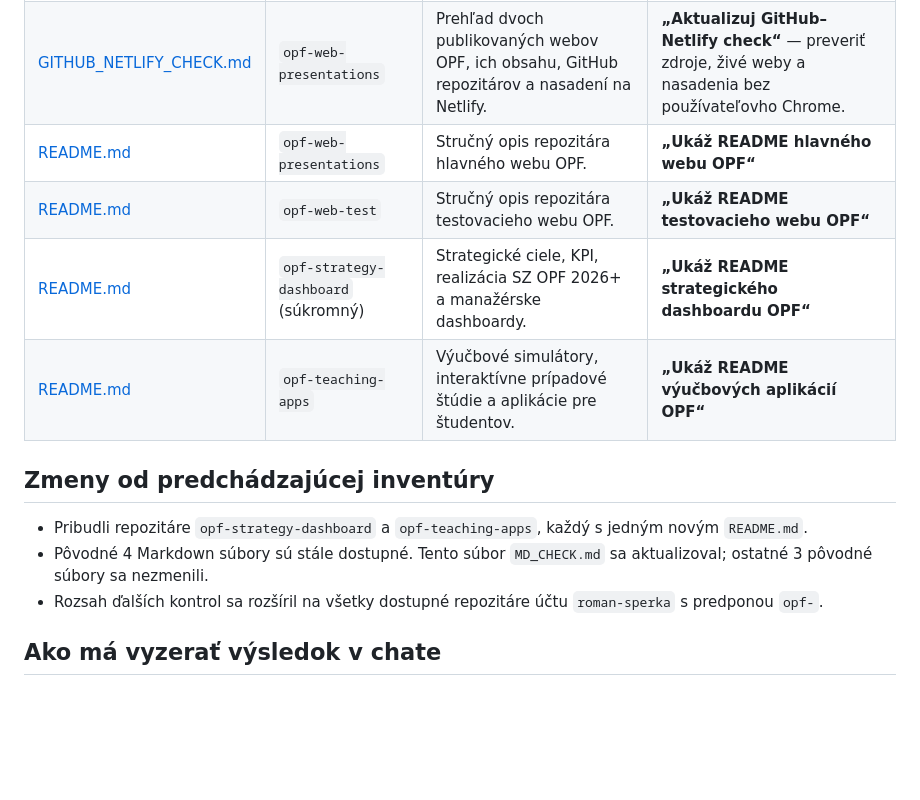
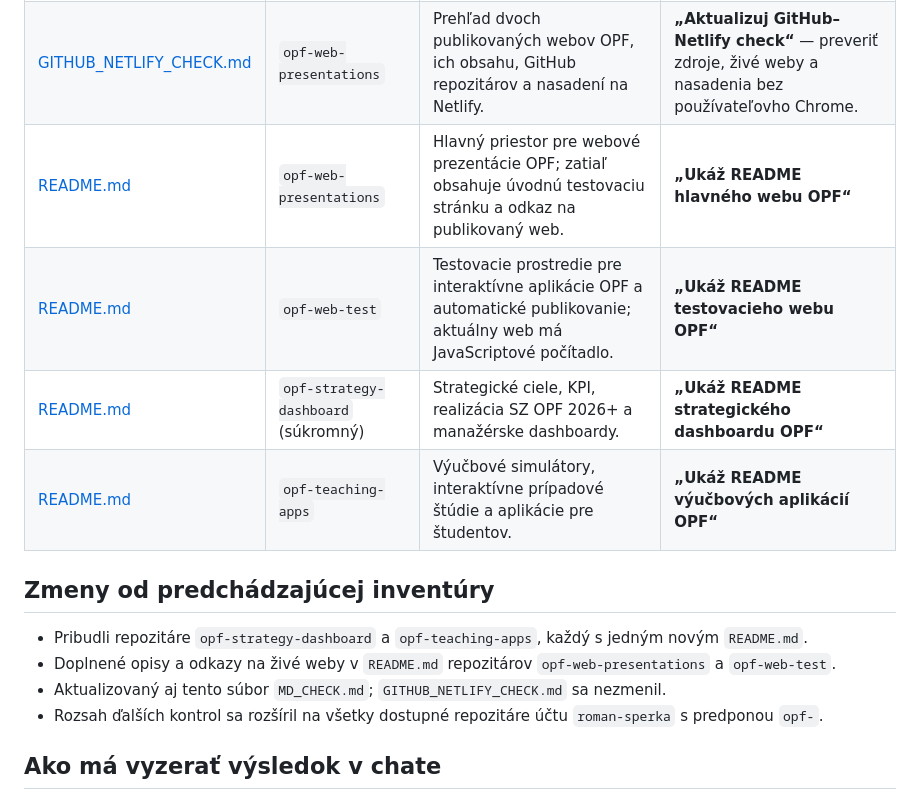
Before and after one commit to roman-sperka/opf-web-presentations, a Markdown page: MD_CHECK.md, the part around the change. Rendered like a GitHub page; blank space fills up the shorter version.

Commit message:
Spresniť opisy hlavných repozitárov v MD check

```diff
--- a/MD_CHECK.md
+++ b/MD_CHECK.md
@@ -15,15 +15,16 @@ Markdown súbor nie je globálne zaregistrovaný príkaz ChatGPT. Mimo tohto pro
 | --- | --- | --- | --- |
 | [MD_CHECK.md](https://github.com/roman-sperka/opf-web-presentations/blob/main/MD_CHECK.md) | `opf-web-presentations` | Tento index Markdown súborov v dostupných repozitároch OPF. | **„MD check“** — znova prejsť súbory a aktualizovať index. |
 | [GITHUB_NETLIFY_CHECK.md](https://github.com/roman-sperka/opf-web-presentations/blob/main/GITHUB_NETLIFY_CHECK.md) | `opf-web-presentations` | Prehľad dvoch publikovaných webov OPF, ich obsahu, GitHub repozitárov a nasadení na Netlify. | **„Aktualizuj GitHub–Netlify check“** — preveriť zdroje, živé weby a nasadenia bez používateľovho Chrome. |
-| [README.md](https://github.com/roman-sperka/opf-web-presentations/blob/main/README.md) | `opf-web-presentations` | Stručný opis repozitára hlavného webu OPF. | **„Ukáž README hlavného webu OPF“** |
-| [README.md](https://github.com/roman-sperka/opf-web-test/blob/main/README.md) | `opf-web-test` | Stručný opis repozitára testovacieho webu OPF. | **„Ukáž README testovacieho webu OPF“** |
+| [README.md](https://github.com/roman-sperka/opf-web-presentations/blob/main/README.md) | `opf-web-presentations` | Hlavný priestor pre webové prezentácie OPF; zatiaľ obsahuje úvodnú testovaciu stránku a odkaz na publikovaný web. | **„Ukáž README hlavného webu OPF“** |
+| [README.md](https://github.com/roman-sperka/opf-web-test/blob/main/README.md) | `opf-web-test` | Testovacie prostredie pre interaktívne aplikácie OPF a automatické publikovanie; aktuálny web má JavaScriptové počítadlo. | **„Ukáž README testovacieho webu OPF“** |
 | [README.md](https://github.com/roman-sperka/opf-strategy-dashboard/blob/main/README.md) | `opf-strategy-dashboard` (súkromný) | Strategické ciele, KPI, realizácia SZ OPF 2026+ a manažérske dashboardy. | **„Ukáž README strategického dashboardu OPF“** |
 | [README.md](https://github.com/roman-sperka/opf-teaching-apps/blob/main/README.md) | `opf-teaching-apps` | Výučbové simulátory, interaktívne prípadové štúdie a aplikácie pre študentov. | **„Ukáž README výučbových aplikácií OPF“** |
 
 ## Zmeny od predchádzajúcej inventúry
 
 - Pribudli repozitáre `opf-strategy-dashboard` a `opf-teaching-apps`, každý s jedným novým `README.md`.
-- Pôvodné 4 Markdown súbory sú stále dostupné. Tento súbor `MD_CHECK.md` sa aktualizoval; ostatné 3 pôvodné súbory sa nezmenili.
+- Doplnené opisy a odkazy na živé weby v `README.md` repozitárov `opf-web-presentations` a `opf-web-test`.
+- Aktualizovaný aj tento súbor `MD_CHECK.md`; `GITHUB_NETLIFY_CHECK.md` sa nezmenil.
 - Rozsah ďalších kontrol sa rozšíril na všetky dostupné repozitáre účtu `roman-sperka` s predponou `opf-`.
 
 ## Ako má vyzerať výsledok v chate
```
